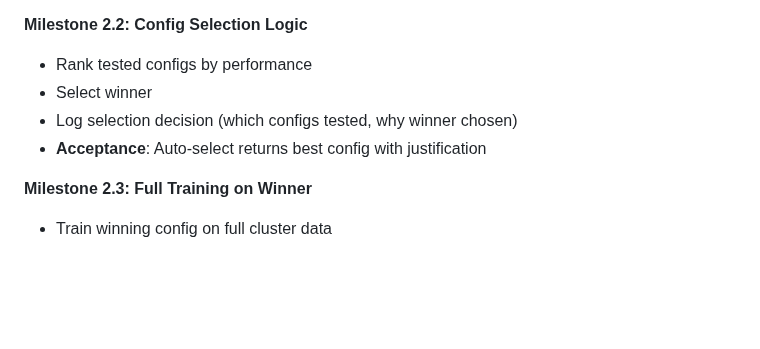
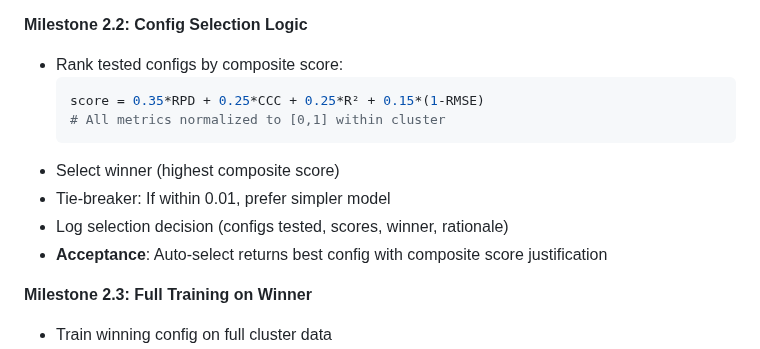
Before and after one commit to S-Leuthold/horizons, a Markdown page: LIBRARY_PREDICTION_ROADMAP.md, the part around the change. Drawn GitHub-style; blank space fills up the shorter version.

Commit message:
docs: Add composite scoring details to Phase 2
Updated Milestone 2.2 with:
- Composite score formula
- Normalization strategy
- Tie-breaking rule

Ready for M1.4 implementation planning

````diff
--- a/LIBRARY_PREDICTION_ROADMAP.md
+++ b/LIBRARY_PREDICTION_ROADMAP.md
@@ -580,10 +580,15 @@ Working library prediction for 5 properties (clay, sand, silt, pH, SOC) with poi
   - Subset sample distribution matches full cluster (KS-test p > 0.05)
 
 **Milestone 2.2: Config Selection Logic**
-- Rank tested configs by performance
-- Select winner
-- Log selection decision (which configs tested, why winner chosen)
-- **Acceptance**: Auto-select returns best config with justification
+- Rank tested configs by composite score:
+  ```r
+  score = 0.35*RPD + 0.25*CCC + 0.25*R² + 0.15*(1-RMSE)
+  # All metrics normalized to [0,1] within cluster
+  ```
+- Select winner (highest composite score)
+- Tie-breaker: If within 0.01, prefer simpler model
+- Log selection decision (configs tested, scores, winner, rationale)
+- **Acceptance**: Auto-select returns best config with composite score justification
 
 **Milestone 2.3: Full Training on Winner**
 - Train winning config on full cluster data
````
